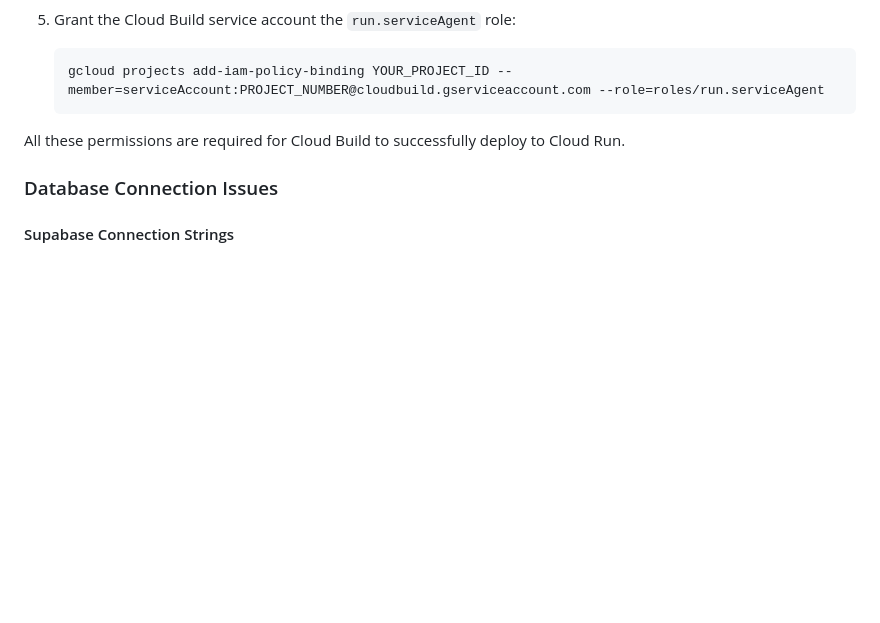
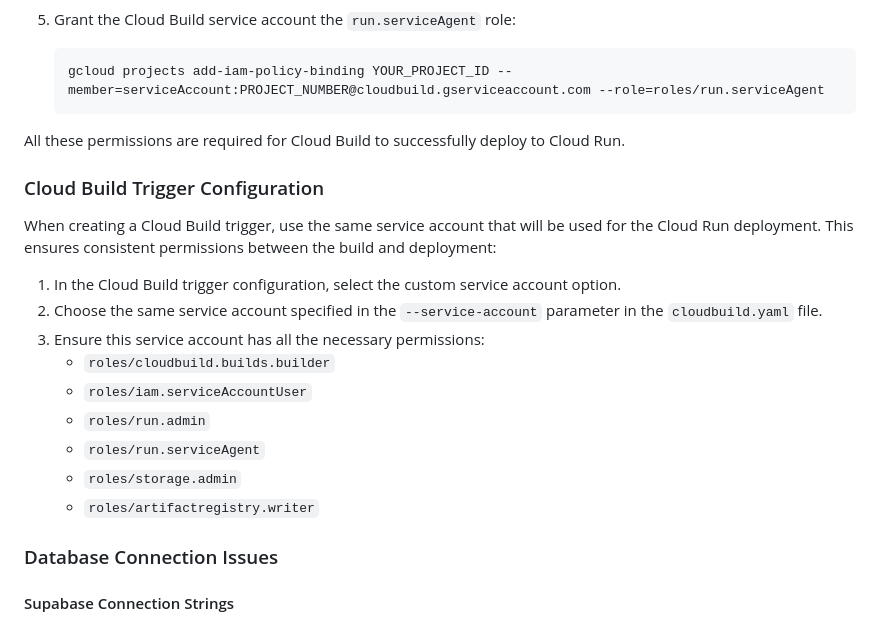
Before and after one commit to jburchel/mobilize, a Markdown page: DEPLOYMENT.md, the part around the change. Rendered like a GitHub page; blank space fills up the shorter version.

Commit message:
Add Cloud Build trigger service account documentation

```diff
--- a/DEPLOYMENT.md
+++ b/DEPLOYMENT.md
@@ -294,6 +294,20 @@ When deploying to Google Cloud Run using Cloud Build, ensure that the Cloud Buil
 
 All these permissions are required for Cloud Build to successfully deploy to Cloud Run.
 
+### Cloud Build Trigger Configuration
+
+When creating a Cloud Build trigger, use the same service account that will be used for the Cloud Run deployment. This ensures consistent permissions between the build and deployment:
+
+1. In the Cloud Build trigger configuration, select the custom service account option.
+2. Choose the same service account specified in the `--service-account` parameter in the `cloudbuild.yaml` file.
+3. Ensure this service account has all the necessary permissions:
+   - `roles/cloudbuild.builds.builder`
+   - `roles/iam.serviceAccountUser`
+   - `roles/run.admin`
+   - `roles/run.serviceAgent`
+   - `roles/storage.admin`
+   - `roles/artifactregistry.writer`
+
 ### Database Connection Issues
 
 #### Supabase Connection Strings
```
